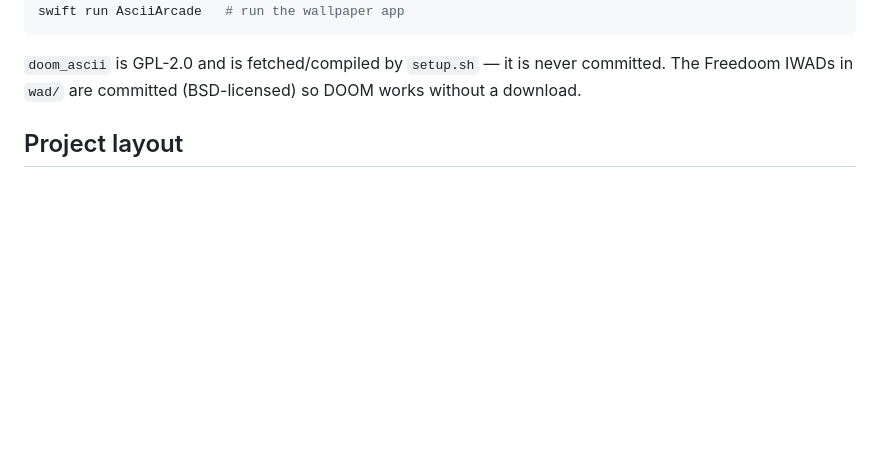
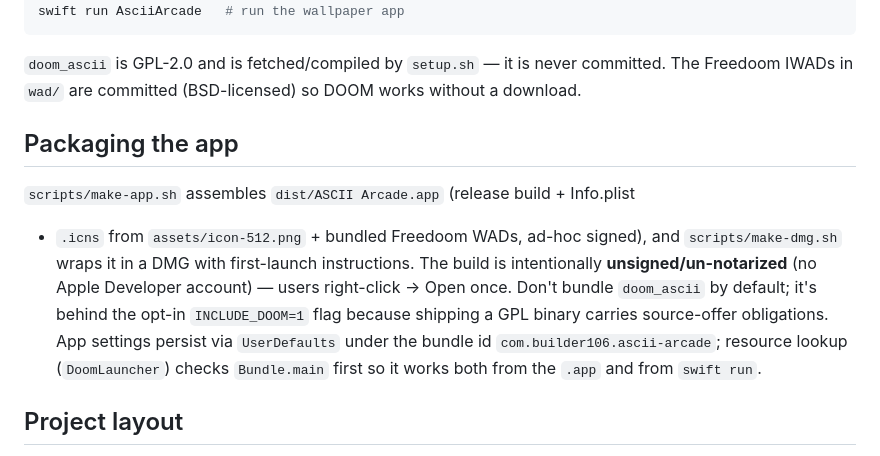
Before and after one commit to Builder106/ascii-arcade, a Markdown page: CONTRIBUTING.md, the part around the change. Rendered like a GitHub page; blank space fills up the shorter version.

```diff
--- a/CONTRIBUTING.md
+++ b/CONTRIBUTING.md
@@ -17,6 +17,18 @@ swift run AsciiArcade   # run the wallpaper app
 `doom_ascii` is GPL-2.0 and is fetched/compiled by `setup.sh` — it is never
 committed. The Freedoom IWADs in `wad/` are committed (BSD-licensed) so DOOM
 works without a download.
+
+## Packaging the app
+
+`scripts/make-app.sh` assembles `dist/ASCII Arcade.app` (release build + Info.plist
++ `.icns` from `assets/icon-512.png` + bundled Freedoom WADs, ad-hoc signed), and
+`scripts/make-dmg.sh` wraps it in a DMG with first-launch instructions. The build
+is intentionally **unsigned/un-notarized** (no Apple Developer account) — users
+right-click → Open once. Don't bundle `doom_ascii` by default; it's behind the
+opt-in `INCLUDE_DOOM=1` flag because shipping a GPL binary carries source-offer
+obligations. App settings persist via `UserDefaults` under the bundle id
+`com.builder106.ascii-arcade`; resource lookup (`DoomLauncher`) checks
+`Bundle.main` first so it works both from the `.app` and from `swift run`.
 
 ## Project layout
 
```
Also changed, not shown: JOURNAL.md (+18 -0 lines), README.md (+34 -9 lines).
